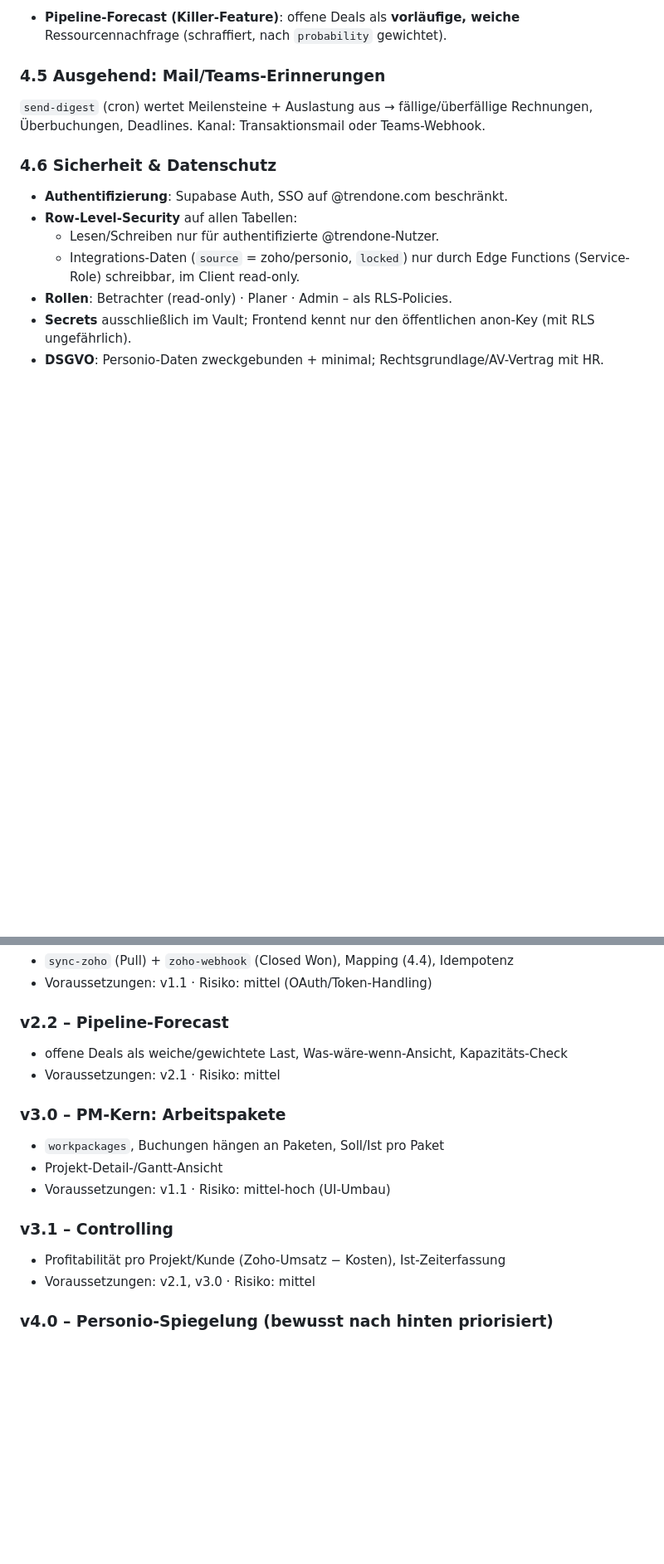
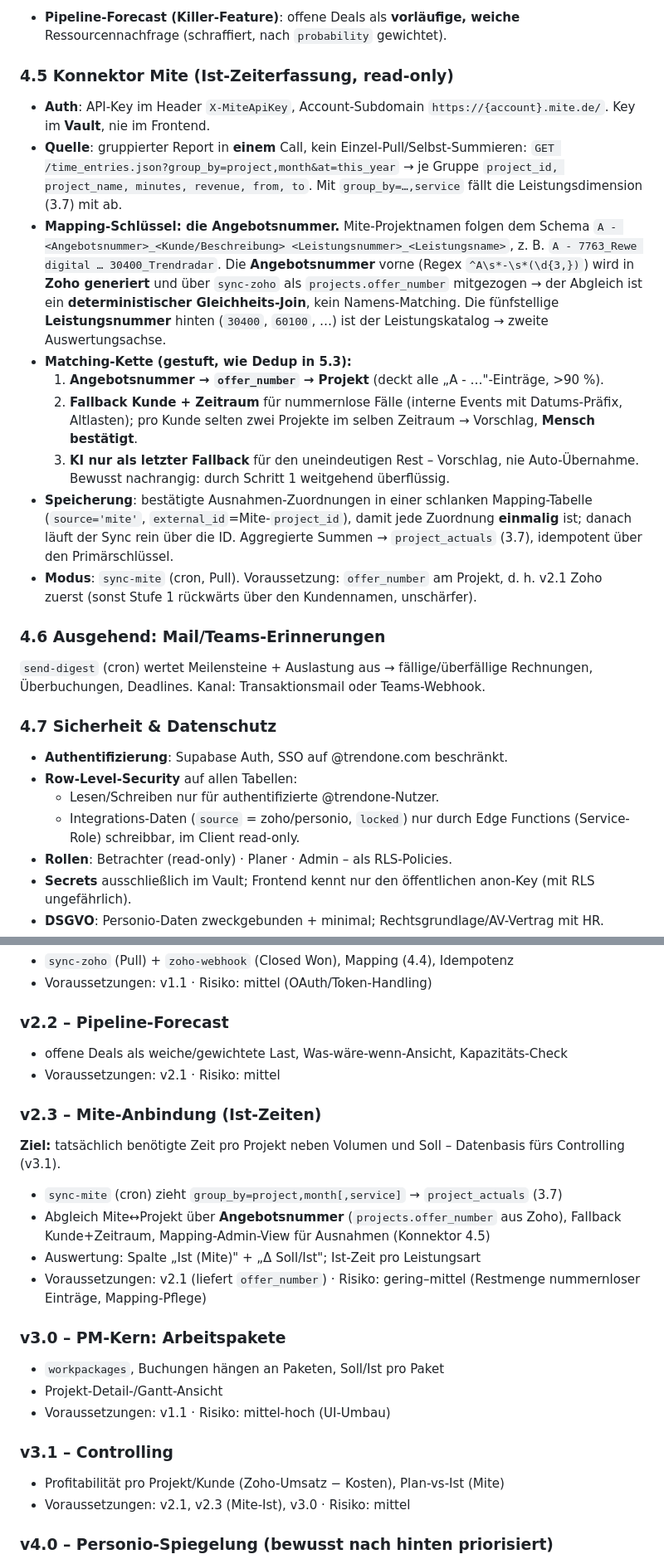
Before and after one commit to trendone/Billy, a Markdown page: konzept.md, 2 parts joined by grey strips. Shown at 83% size. Drawn GitHub-style; blank space fills up the shorter version.

```diff
--- a/konzept.md
+++ b/konzept.md
@@ -229,11 +265,39 @@ actuals (
 - **Pipeline-Forecast (Killer-Feature)**: offene Deals als **vorläufige, weiche**
   Ressourcennachfrage (schraffiert, nach `probability` gewichtet).
 
-### 4.5 Ausgehend: Mail/Teams-Erinnerungen
+### 4.5 Konnektor Mite (Ist-Zeiterfassung, read-only)
+- **Auth**: API-Key im Header `X-MiteApiKey`, Account-Subdomain
+  `https://{account}.mite.de/`. Key im **Vault**, nie im Frontend.
+- **Quelle**: gruppierter Report in **einem** Call, kein Einzel-Pull/Selbst-Summieren:
+  `GET /time_entries.json?group_by=project,month&at=this_year` → je Gruppe
+  `project_id, project_name, minutes, revenue, from, to`. Mit `group_by=…,service`
+  fällt die Leistungsdimension (3.7) mit ab.
+- **Mapping-Schlüssel: die Angebotsnummer.** Mite-Projektnamen folgen dem Schema
+  `A - <Angebotsnummer>_<Kunde/Beschreibung> <Leistungsnummer>_<Leistungsname>`,
+  z. B. `A - 7763_Rewe digital … 30400_Trendradar`. Die **Angebotsnummer** vorne
+  (Regex `^A\s*-\s*(\d{3,})`) wird in **Zoho generiert** und über `sync-zoho` als
+  `projects.offer_number` mitgezogen → der Abgleich ist ein **deterministischer
+  Gleichheits-Join**, kein Namens-Matching. Die fünfstellige **Leistungsnummer**
+  hinten (`30400`, `60100`, …) ist der Leistungskatalog → zweite Auswertungsachse.
+- **Matching-Kette (gestuft, wie Dedup in 5.3):**
+  1. **Angebotsnummer → `offer_number` → Projekt** (deckt alle „A - …"-Einträge, >90 %).
+  2. **Fallback Kunde + Zeitraum** für nummernlose Fälle (interne Events mit
+     Datums-Präfix, Altlasten); pro Kunde selten zwei Projekte im selben Zeitraum
+     → Vorschlag, **Mensch bestätigt**.
+  3. **KI nur als letzter Fallback** für den uneindeutigen Rest – Vorschlag, nie
+     Auto-Übernahme. Bewusst nachrangig: durch Schritt 1 weitgehend überflüssig.
+- **Speicherung**: bestätigte Ausnahmen-Zuordnungen in einer schlanken
+  Mapping-Tabelle (`source='mite'`, `external_id`=Mite-`project_id`), damit jede
+  Zuordnung **einmalig** ist; danach läuft der Sync rein über die ID. Aggregierte
+  Summen → `project_actuals` (3.7), idempotent über den Primärschlüssel.
+- **Modus**: `sync-mite` (cron, Pull). Voraussetzung: `offer_number` am Projekt,
+  d. h. v2.1 Zoho zuerst (sonst Stufe 1 rückwärts über den Kundennamen, unschärfer).
+
+### 4.6 Ausgehend: Mail/Teams-Erinnerungen
 `send-digest` (cron) wertet Meilensteine + Auslastung aus → fällige/überfällige
 Rechnungen, Überbuchungen, Deadlines. Kanal: Transaktionsmail oder Teams-Webhook.
 
-### 4.6 Sicherheit & Datenschutz
+### 4.7 Sicherheit & Datenschutz
 - **Authentifizierung**: Supabase Auth, SSO auf @trendone.com beschränkt.
 - **Row-Level-Security** auf allen Tabellen:
   - Lesen/Schreiben nur für authentifizierte @trendone-Nutzer.
@@ -345,14 +411,24 @@ Rechnungs-/Meilenstein-Dashboard ist das erste Feature direkt darauf.
 - offene Deals als weiche/gewichtete Last, Was-wäre-wenn-Ansicht, Kapazitäts-Check
 - Voraussetzungen: v2.1 · Risiko: mittel
 
+### v2.3 – Mite-Anbindung (Ist-Zeiten)
+**Ziel:** tatsächlich benötigte Zeit pro Projekt neben Volumen und Soll – Datenbasis
+fürs Controlling (v3.1).
+- `sync-mite` (cron) zieht `group_by=project,month[,service]` → `project_actuals` (3.7)
+- Abgleich Mite↔Projekt über **Angebotsnummer** (`projects.offer_number` aus Zoho),
+  Fallback Kunde+Zeitraum, Mapping-Admin-View für Ausnahmen (Konnektor 4.5)
+- Auswertung: Spalte „Ist (Mite)" + „Δ Soll/Ist"; Ist-Zeit pro Leistungsart
+- Voraussetzungen: v2.1 (liefert `offer_number`) · Risiko: gering–mittel
+  (Restmenge nummernloser Einträge, Mapping-Pflege)
+
 ### v3.0 – PM-Kern: Arbeitspakete
 - `workpackages`, Buchungen hängen an Paketen, Soll/Ist pro Paket
 - Projekt-Detail-/Gantt-Ansicht
 - Voraussetzungen: v1.1 · Risiko: mittel-hoch (UI-Umbau)
 
 ### v3.1 – Controlling
-- Profitabilität pro Projekt/Kunde (Zoho-Umsatz − Kosten), Ist-Zeiterfassung
-- Voraussetzungen: v2.1, v3.0 · Risiko: mittel
+- Profitabilität pro Projekt/Kunde (Zoho-Umsatz − Kosten), Plan-vs-Ist (Mite)
+- Voraussetzungen: v2.1, v2.3 (Mite-Ist), v3.0 · Risiko: mittel
 
 ### v4.0 – Personio-Spiegelung (bewusst nach hinten priorisiert)
 - read-only, technisch unabhängig; Urlaub/Krank bis dahin manuell wie heute
```
Also changed, not shown: other parts of konzept.md (+52 -8 lines).
